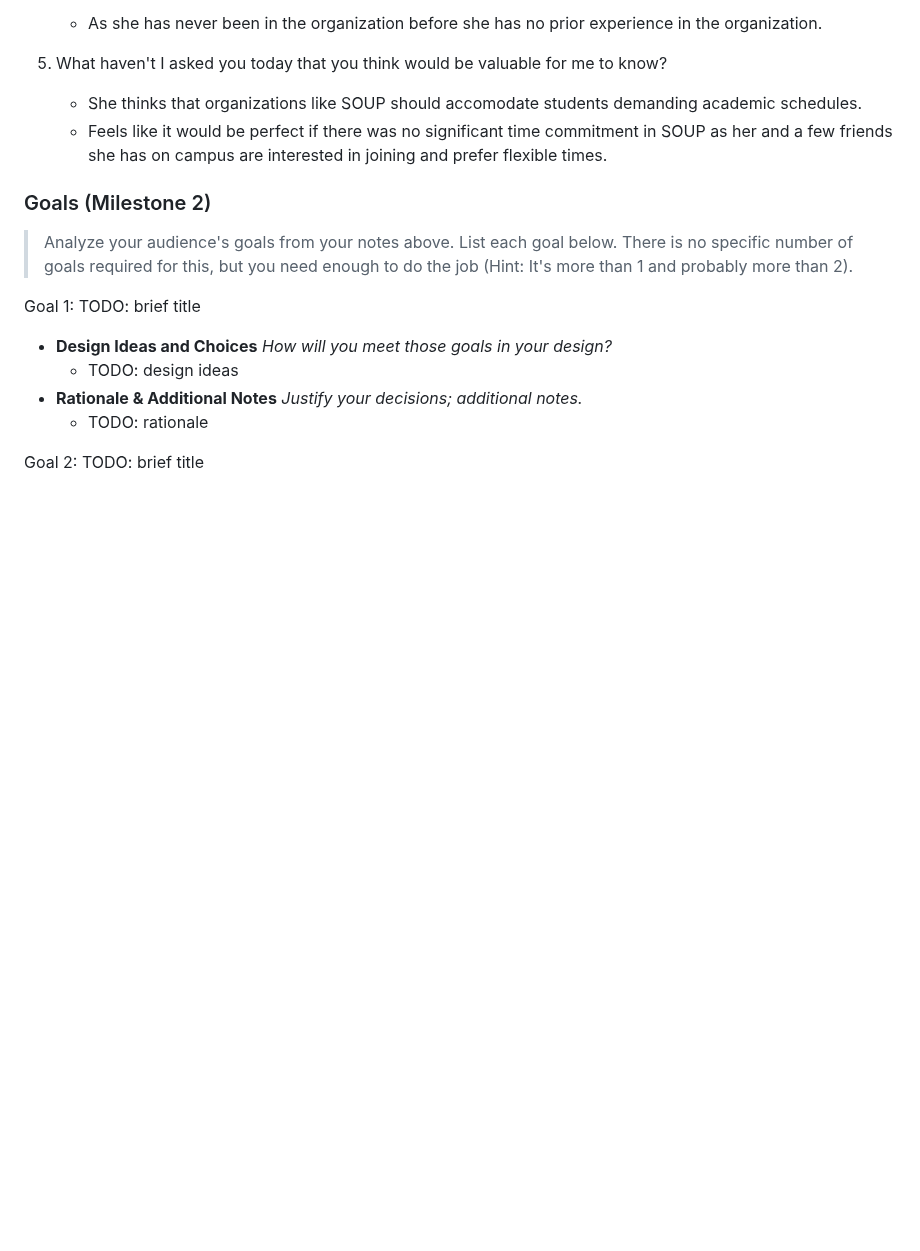
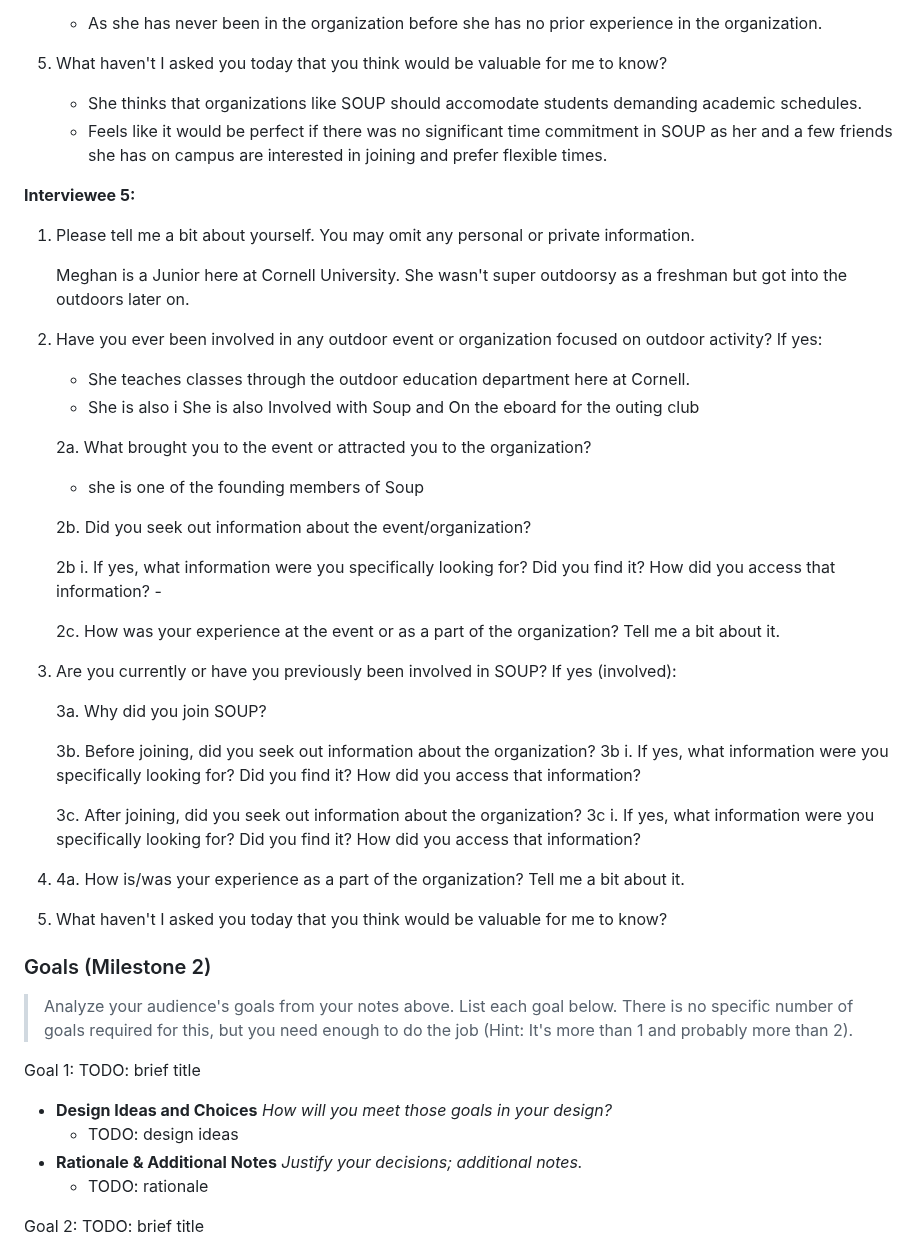
Before and after one commit to Jemimahosei/CornellSOUP, a Markdown page: design-plan/design-journey.md, the part around the change. Rendered like a GitHub page; blank space fills up the shorter version.

Commit message:
jemimah interview answers

```diff
--- a/design-plan/design-journey.md
+++ b/design-plan/design-journey.md
@@ -434,6 +434,45 @@ Sofia is a Senior at Cornell who has been involved in SOUP who became introduced
     - Feels like it would be perfect if there was no significant time commitment in SOUP as her and a few friends she has on campus are interested in joining and prefer flexible times.
 
 
+ **Interviewee 5:**
+1. Please tell me a bit about yourself. You may omit any personal or private information.
+
+    Meghan is a Junior here at Cornell University. She wasn't super outdoorsy as a freshman but got into the outdoors later on.
+
+
+
+2. Have you ever been involved in any outdoor event or organization focused on outdoor activity? If yes:
+   - She teaches classes through the outdoor education department here at Cornell.
+   -  She is also i She is also Involved with Soup and On the eboard for the outing club
+
+
+
+    2a. What brought you to the event or attracted you to the organization?
+   - she is one of the founding members of Soup
+
+    2b. Did you seek out information about the event/organization?
+
+    2b i. If yes, what information were you specifically looking for? Did you find it? How did you access that information?
+       -
+
+    2c. How was your experience at the event or as a part of the organization? Tell me a bit about it.
+
+3. Are you currently or have you previously been involved in SOUP?  If yes (involved):
+
+   3a. Why did you join SOUP?
+
+   3b. Before joining, did you seek out information about the organization?
+   3b i. If yes, what information were you specifically looking for? Did you find it? How did you access that information?
+
+   3c. After joining, did you seek out information about the organization?
+   3c i. If yes, what information were you specifically looking for? Did you find it? How did you access that information?
+
+4. 4a. How is/was your experience as a part of the organization? Tell me a bit about it.
+
+5. What haven't I asked you today that you think would be valuable for me to know?
+
+
+
 ### Goals (Milestone 2)
 > Analyze your audience's goals from your notes above.
 > List each goal below. There is no specific number of goals required for this, but you need enough to do the job (Hint: It's more than 1 and probably more than 2).
```
